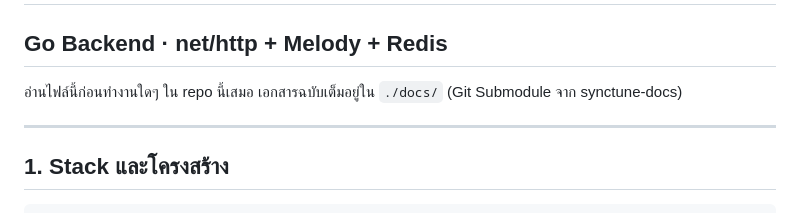
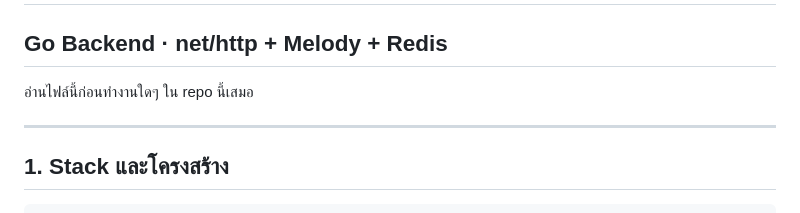
Before and after one commit to sudjairakc/synctune-backend, a Markdown page: CLAUDE.md, the part around the change. Rendered like a GitHub page.

Commit message:
Remove documentation note from CLAUDE.md
Remove note about full documentation location.

```diff
--- a/CLAUDE.md
+++ b/CLAUDE.md
@@ -2,7 +2,6 @@
 ## Go Backend · net/http + Melody + Redis
 
 อ่านไฟล์นี้ก่อนทำงานใดๆ ใน repo นี้เสมอ
-เอกสารฉบับเต็มอยู่ใน `./docs/` (Git Submodule จาก synctune-docs)
 
 ---
 
```
